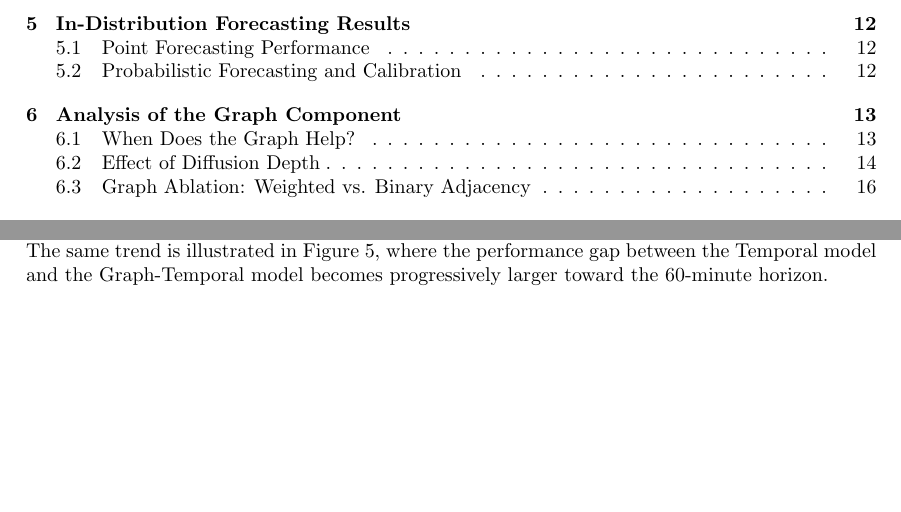
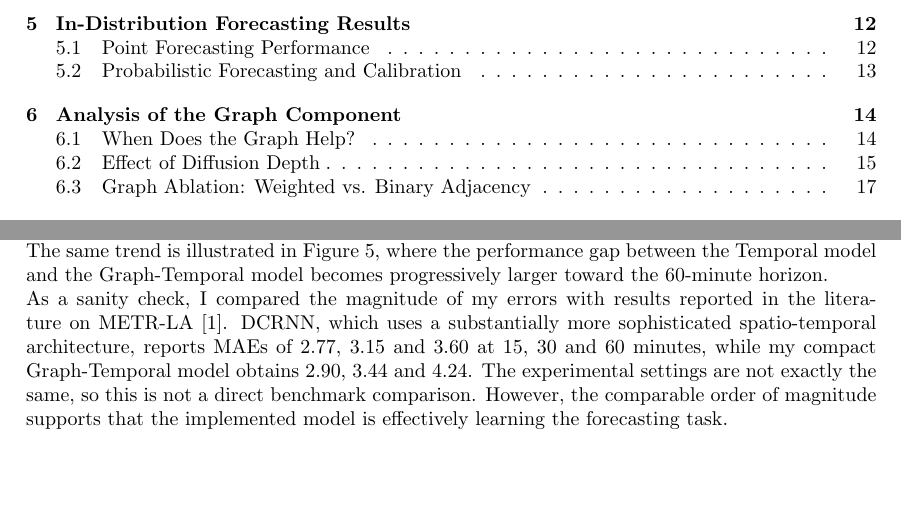
Before and after one commit to Alero02/DL_Project_Report, a LaTeX document (src/main.tex, which reads src/All.tex): two parts of pages 2 and 13 of 31, joined at a grey line, cut so that both start at the same text, the shorter picture padded with empty space. Compiled offline with pdfLaTeX.

Commit message:
Aggiunta comparison sulle metriche di un paper

```diff
--- a/src/All.tex
+++ b/src/All.tex
@@ -1054,6 +1054,17 @@ The same trend is illustrated in
 Figure~\ref{fig:point_performance}, where the performance gap between the
 Temporal model and the Graph-Temporal model becomes progressively larger toward
 the 60-minute horizon.
+
+
+
+
+As a sanity check, I compared the magnitude of my errors with results reported in the literature on METR-LA \cite{li2018dcrnn}.
+DCRNN, which uses a substantially more sophisticated spatio-temporal architecture, reports MAEs of 2.77, 3.15 and 3.60 at 15, 30 and
+60 minutes, while my compact Graph-Temporal model obtains 2.90, 3.44 and 4.24.
+The experimental settings are not exactly the same, so this is not a direct benchmark comparison.
+However, the comparable order of magnitude supports that the implemented model is effectively learning the forecasting task.
+
+
 
 \begin{figure}[t]
     \centering
```
Also changed, not shown: out/All.pdf (added), 8 other files.
